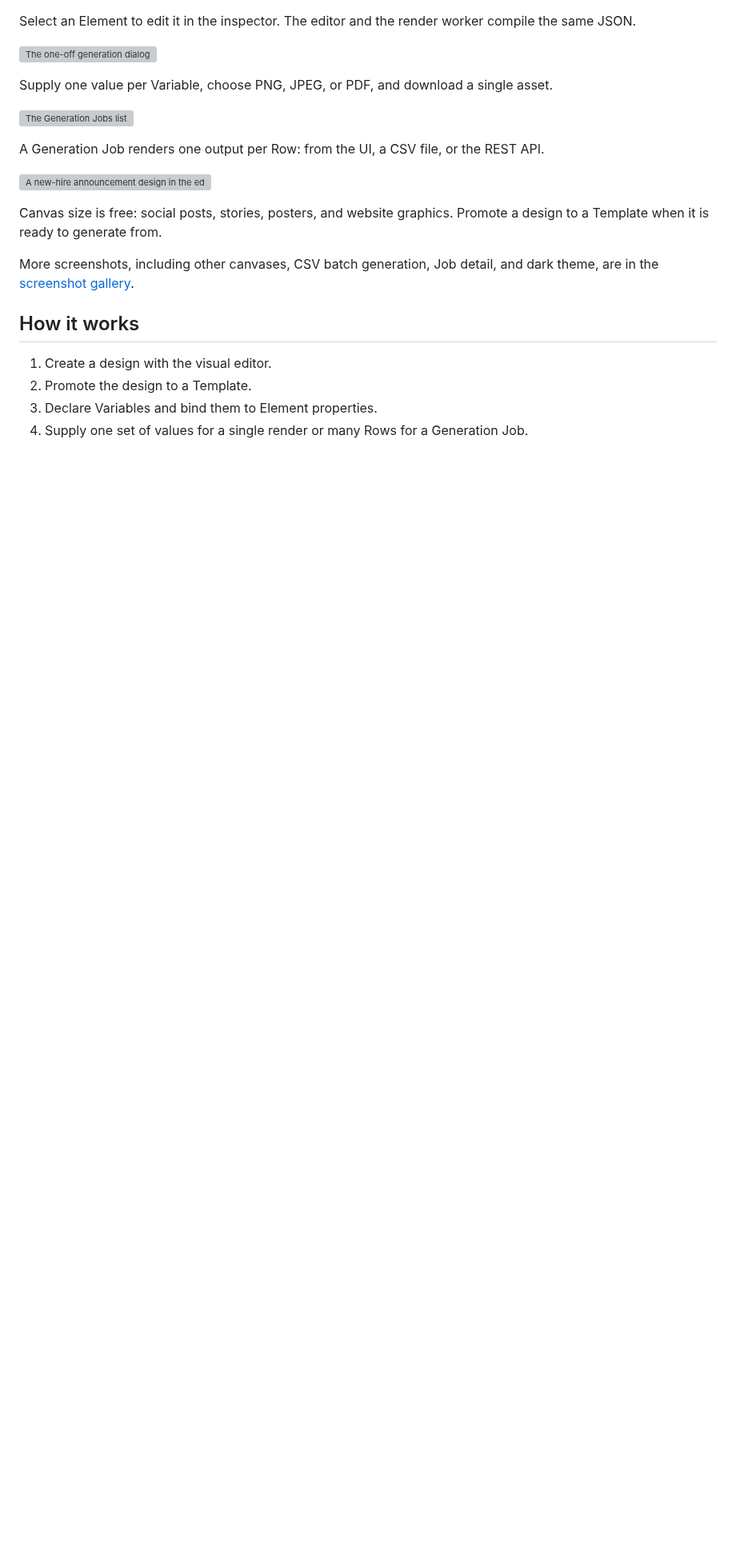
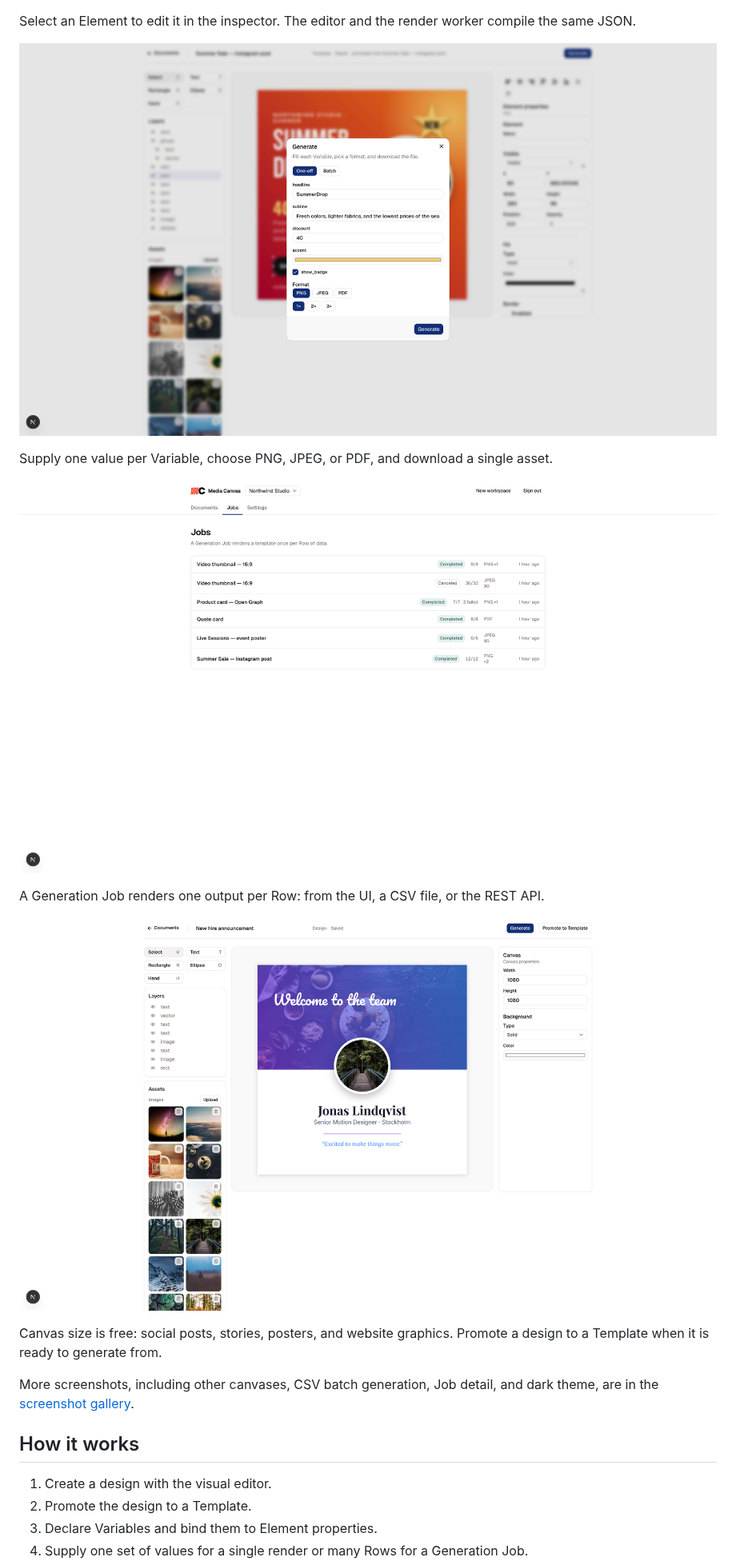
Before and after one commit to builtbystef/media-canvas, a Markdown page: README.md, the part around one of its changes. Shown at 80% size. GitHub-like rendering; pictures changed too: docs/screenshots/editor-new-hire.png (added), docs/screenshots/generate.png (added), docs/screenshots/jobs.png (added); blank space fills up the shorter version; grey boxes are pictures that could not be loaded.

```diff
--- a/README.md
+++ b/README.md
@@ -47,15 +47,15 @@ Every design and the Templates promoted from it live in the Workspace document l
 
 Select an Element to edit it in the inspector. The editor and the render worker compile the same JSON.
 
-![The one-off generation dialog](docs/screenshots/v2/light/15-generate-dialog-one-off.png)
+![The one-off generation dialog](docs/screenshots/generate.png)
 
 Supply one value per Variable, choose PNG, JPEG, or PDF, and download a single asset.
 
-![The Generation Jobs list](docs/screenshots/v2/light/29-jobs-list.png)
+![The Generation Jobs list](docs/screenshots/jobs.png)
 
 A Generation Job renders one output per Row: from the UI, a CSV file, or the REST API.
 
-![A new-hire announcement design in the editor](docs/screenshots/v2/light/27-editor-new-hire.png)
+![A new-hire announcement design in the editor](docs/screenshots/editor-new-hire.png)
 
 Canvas size is free: social posts, stories, posters, and website graphics. Promote a design to a Template when it is ready to generate from.
 
```
Also changed, not shown: other parts of README.md (+3 -3 lines), docs/screenshots/documents.png (added), docs/screenshots/editor-inspect.png (added), docs/screenshots/editor.png (added).
